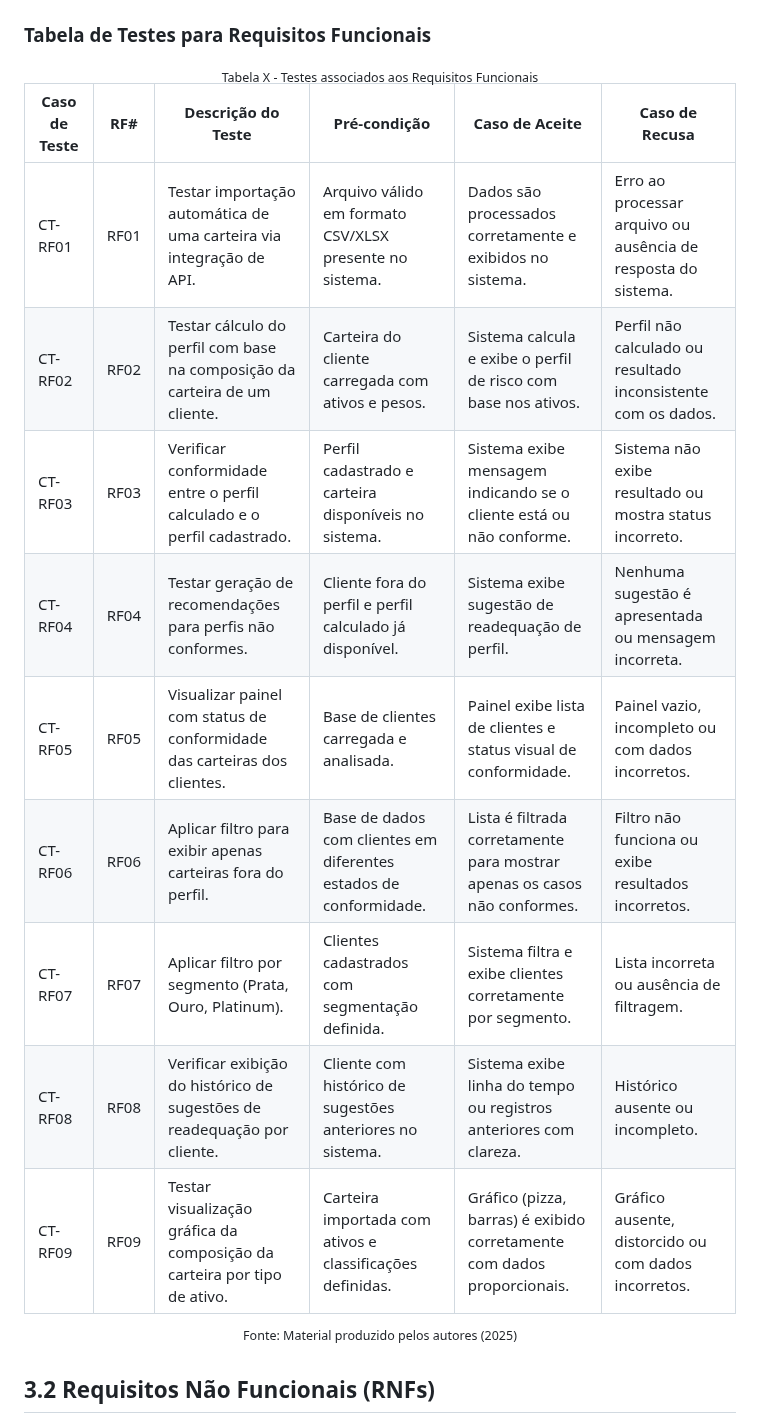
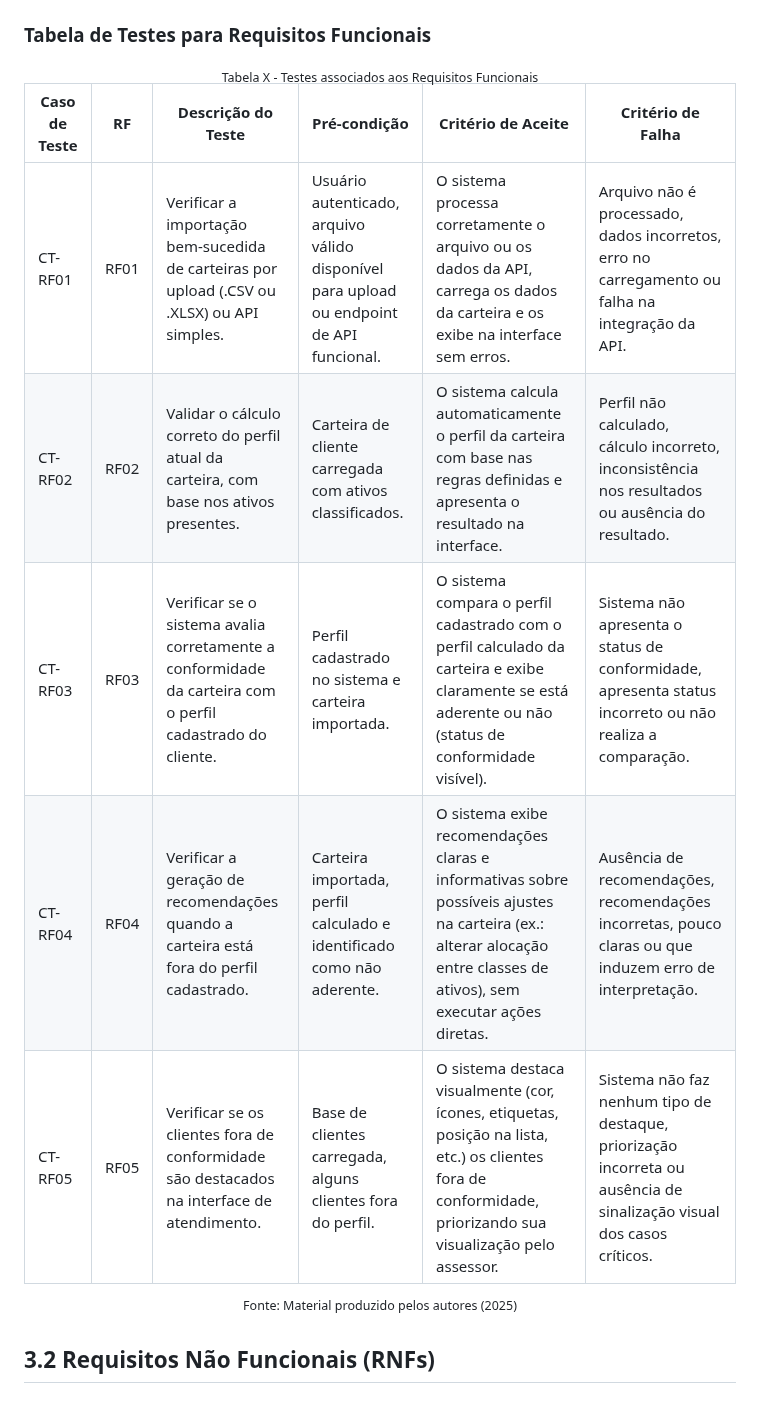
Before and after one commit to balb-0/DIANA, a Markdown page: documentos/Projeto.md, the part around one of its changes. Rendered like a GitHub page.

```diff
--- a/documentos/Projeto.md
+++ b/documentos/Projeto.md
@@ -497,17 +488,13 @@ A introdução do aplicativo móvel redesenha o fluxo de negócio para superar a
 <div align="center">
 <sub>Tabela X - Testes associados aos Requisitos Funcionais</sub><br>
 
-| Caso de Teste | RF#   | Descrição do Teste                                                                                      | Pré-condição                                                                 | Caso de Aceite                                                                                   | Caso de Recusa                                                                                   |
-|---------------|-------|---------------------------------------------------------------------------------------------------------|------------------------------------------------------------------------------|--------------------------------------------------------------------------------------------------|--------------------------------------------------------------------------------------------------|
-| CT-RF01       | RF01  | Testar importação automática de uma carteira via integração de API.                                   | Arquivo válido em formato CSV/XLSX presente no sistema.                      | Dados são processados corretamente e exibidos no sistema.                                        | Erro ao processar arquivo ou ausência de resposta do sistema.                                   |
-| CT-RF02       | RF02  | Testar cálculo do perfil com base na composição da carteira de um cliente.                              | Carteira do cliente carregada com ativos e pesos.                            | Sistema calcula e exibe o perfil de risco com base nos ativos.                                  | Perfil não calculado ou resultado inconsistente com os dados.                                   |
-| CT-RF03       | RF03  | Verificar conformidade entre o perfil calculado e o perfil cadastrado.                                  | Perfil cadastrado e carteira disponíveis no sistema.                         | Sistema exibe mensagem indicando se o cliente está ou não conforme.                             | Sistema não exibe resultado ou mostra status incorreto.                                          |
-| CT-RF04       | RF04  | Testar geração de recomendações para perfis não conformes.                                               | Cliente fora do perfil e perfil calculado já disponível.                     | Sistema exibe sugestão de readequação de perfil.                                                 | Nenhuma sugestão é apresentada ou mensagem incorreta.                                            |
-| CT-RF05       | RF05  | Visualizar painel com status de conformidade das carteiras dos clientes.                                | Base de clientes carregada e analisada.                                      | Painel exibe lista de clientes e status visual de conformidade.                                 | Painel vazio, incompleto ou com dados incorretos.                                                |
-| CT-RF06       | RF06  | Aplicar filtro para exibir apenas carteiras fora do perfil.                                             | Base de dados com clientes em diferentes estados de conformidade.            | Lista é filtrada corretamente para mostrar apenas os casos não conformes.                       | Filtro não funciona ou exibe resultados incorretos.                                              |
-| CT-RF07       | RF07  | Aplicar filtro por segmento (Prata, Ouro, Platinum).                                                    | Clientes cadastrados com segmentação definida.                              | Sistema filtra e exibe clientes corretamente por segmento.                                       | Lista incorreta ou ausência de filtragem.                                                        |
-| CT-RF08       | RF08  | Verificar exibição do histórico de sugestões de readequação por cliente.                                | Cliente com histórico de sugestões anteriores no sistema.                    | Sistema exibe linha do tempo ou registros anteriores com clareza.                               | Histórico ausente ou incompleto.                                                                 |
-| CT-RF09       | RF09  | Testar visualização gráfica da composição da carteira por tipo de ativo.                                | Carteira importada com ativos e classificações definidas.                   | Gráfico (pizza, barras) é exibido corretamente com dados proporcionais.                         | Gráfico ausente, distorcido ou com dados incorretos.                                             |
+| Caso de Teste | RF   | Descrição do Teste                                                                                           | Pré-condição                                                                                         | Critério de Aceite                                                                                                                                                     | Critério de Falha                                                                                                          |
+|----------------|------|--------------------------------------------------------------------------------------------------------------|------------------------------------------------------------------------------------------------------|------------------------------------------------------------------------------------------------------------------------------------------------------------------------|----------------------------------------------------------------------------------------------------------------------------|
+| CT-RF01        | RF01 | Verificar a importação bem-sucedida de carteiras por upload (.CSV ou .XLSX) ou API simples.                  | Usuário autenticado, arquivo válido disponível para upload ou endpoint de API funcional.            | O sistema processa corretamente o arquivo ou os dados da API, carrega os dados da carteira e os exibe na interface sem erros.                                        | Arquivo não é processado, dados incorretos, erro no carregamento ou falha na integração da API.                           |
+| CT-RF02        | RF02 | Validar o cálculo correto do perfil atual da carteira, com base nos ativos presentes.                       | Carteira de cliente carregada com ativos classificados.                                             | O sistema calcula automaticamente o perfil da carteira com base nas regras definidas e apresenta o resultado na interface.                                           | Perfil não calculado, cálculo incorreto, inconsistência nos resultados ou ausência do resultado.                          |
+| CT-RF03        | RF03 | Verificar se o sistema avalia corretamente a conformidade da carteira com o perfil cadastrado do cliente.   | Perfil cadastrado no sistema e carteira importada.                                                  | O sistema compara o perfil cadastrado com o perfil calculado da carteira e exibe claramente se está aderente ou não (status de conformidade visível).                 | Sistema não apresenta o status de conformidade, apresenta status incorreto ou não realiza a comparação.                    |
+| CT-RF04        | RF04 | Verificar a geração de recomendações quando a carteira está fora do perfil cadastrado.                      | Carteira importada, perfil calculado e identificado como não aderente.                              | O sistema exibe recomendações claras e informativas sobre possíveis ajustes na carteira (ex.: alterar alocação entre classes de ativos), sem executar ações diretas. | Ausência de recomendações, recomendações incorretas, pouco claras ou que induzem erro de interpretação.                   |
+| CT-RF05        | RF05 | Verificar se os clientes fora de conformidade são destacados na interface de atendimento.                   | Base de clientes carregada, alguns clientes fora do perfil.                                         | O sistema destaca visualmente (cor, ícones, etiquetas, posição na lista, etc.) os clientes fora de conformidade, priorizando sua visualização pelo assessor.          | Sistema não faz nenhum tipo de destaque, priorização incorreta ou ausência de sinalização visual dos casos críticos.       |
 
 <sup>Fonte: Material produzido pelos autores (2025)</sup>
 </div>
```
Also changed, not shown: other parts of documentos/Projeto.md (+15 -24 lines).
